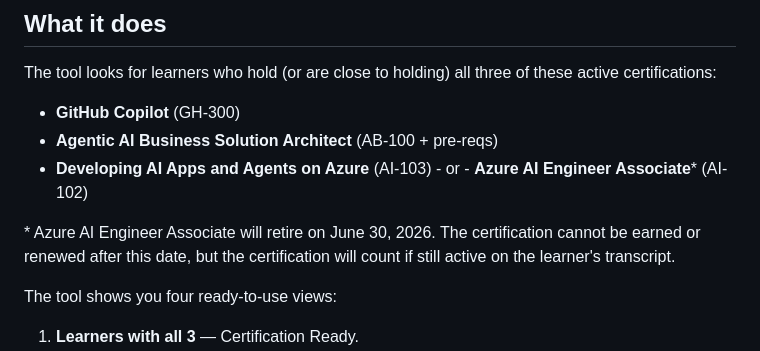
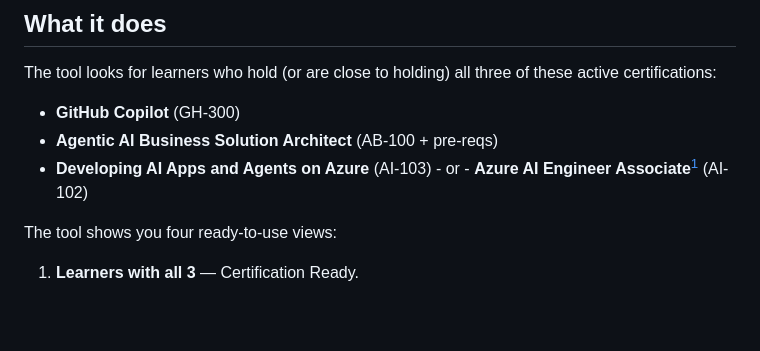
Before and after one commit to guygregory/frontier-engineer-finder, a Markdown page: README.md, the part around one of its changes. GitHub-like rendering; blank space fills up the shorter version.

Commit message:
Added footnote
Updated certification details and footnote regarding Azure AI Engineer Associate.

```diff
--- a/README.md
+++ b/README.md
@@ -10,9 +10,7 @@ The tool looks for learners who hold (or are close to holding) all three of thes
 
 - **GitHub Copilot** (GH-300)
 - **Agentic AI Business Solution Architect** (AB-100 + pre-reqs)
-- **Developing AI Apps and Agents on Azure** (AI-103) - or - **Azure AI Engineer Associate*** (AI-102)
-
-\* Azure AI Engineer Associate will retire on June 30, 2026. The certification cannot be earned or renewed after this date, but the certification will count if still active on the learner's transcript.
+- **Developing AI Apps and Agents on Azure** (AI-103) - or - **Azure AI Engineer Associate**[^1] (AI-102)
 
 The tool shows you four ready-to-use views:
 
```
Also changed, not shown: other parts of README.md (+2 -0 lines).
